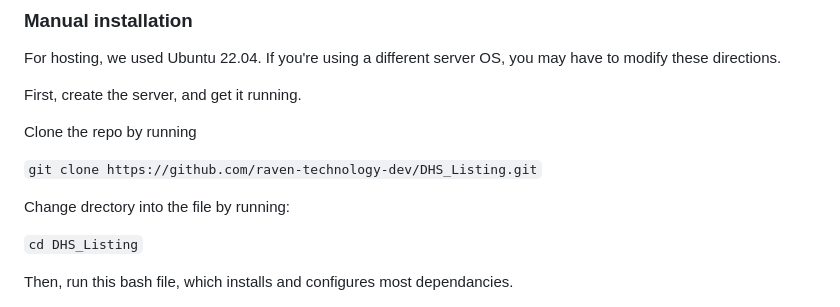
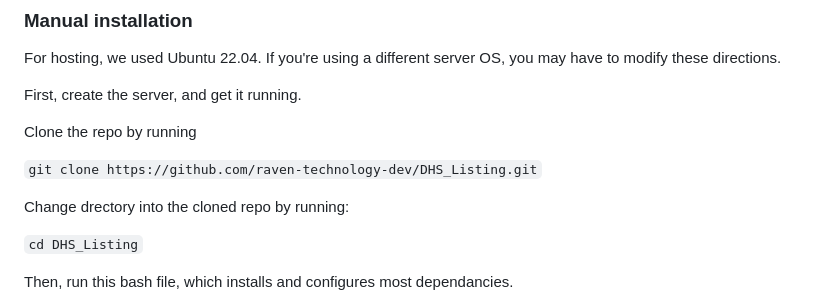
Before and after one commit to raven-technology-dev/DHS_Listing, a Markdown page: README.md, the part around the change. Rendered like a GitHub page.

Commit message:
Update README.md
fixed grammar error

```diff
--- a/README.md
+++ b/README.md
@@ -26,7 +26,7 @@ Clone the repo by running
 
 `git clone https://github.com/raven-technology-dev/DHS_Listing.git`
 
-Change drectory into the file by running:
+Change drectory into the cloned repo by running:
 
 `cd DHS_Listing`
 
```
